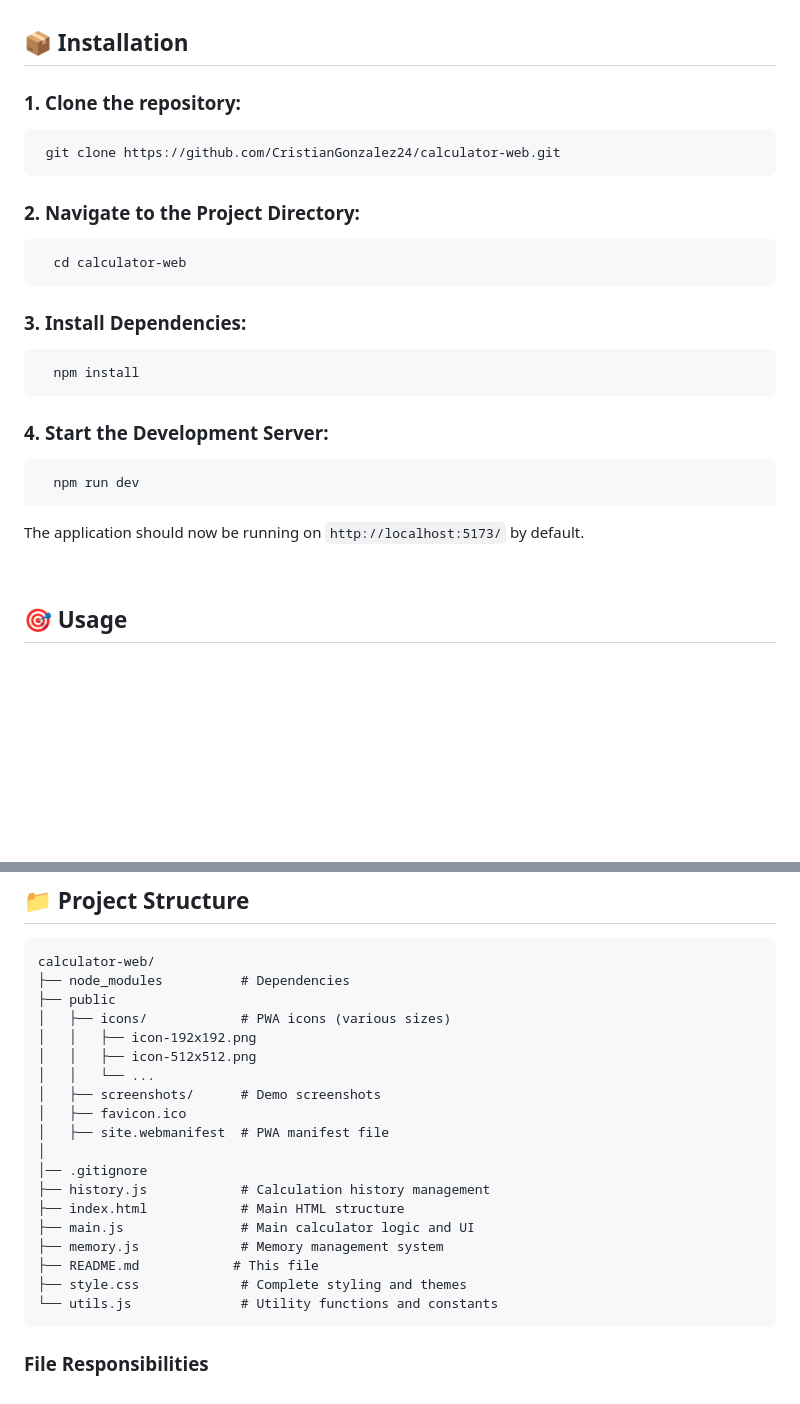
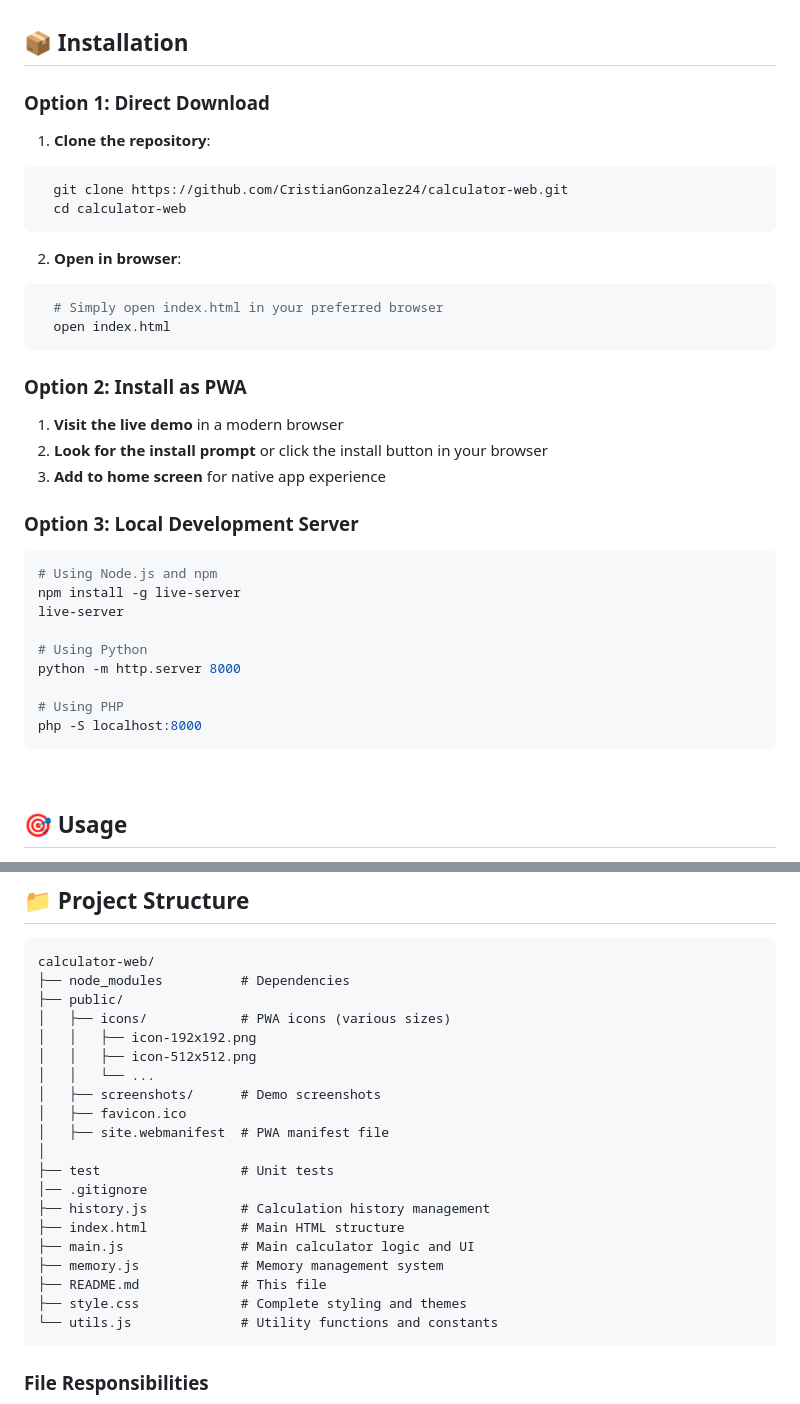
Before and after one commit to CristianGonzalez24/calculator-web, a Markdown page: README.md, 2 parts joined by grey strips. Drawn GitHub-style; blank space fills up the shorter version.

````diff
--- a/README.md
+++ b/README.md
@@ -64,27 +64,36 @@ A comprehensive, production-ready scientific calculator built with vanilla JavaS
 
 ## 📦 Installation
 
-### 1. Clone the repository:
-   ```bash
+### Option 1: Direct Download
+1. **Clone the repository**:
+  ```bash
     git clone https://github.com/CristianGonzalez24/calculator-web.git
-   ```
-
-### 2. Navigate to the Project Directory:
-  ```bash
     cd calculator-web
   ```
 
-### 3. Install Dependencies:
+2. **Open in browser**:
   ```bash
-    npm install
+    # Simply open index.html in your preferred browser
+    open index.html
   ```
 
-### 4. Start the Development Server:
-  ```bash
-    npm run dev
-  ```
+### Option 2: Install as PWA
+1. **Visit the live demo** in a modern browser
+2. **Look for the install prompt** or click the install button in your browser
+3. **Add to home screen** for native app experience
 
-The application should now be running on `http://localhost:5173/` by default.
+### Option 3: Local Development Server
+```bash
+# Using Node.js and npm
+npm install -g live-server
+live-server
+
+# Using Python
+python -m http.server 8000
+
+# Using PHP
+php -S localhost:8000
+```
 
 <br/>
 
@@ -146,7 +155,7 @@ Result: 60 is recalled
 ```
 calculator-web/
 ├── node_modules          # Dependencies
-├── public
+├── public/
 │   ├── icons/            # PWA icons (various sizes)
 │   │   ├── icon-192x192.png
 │   │   ├── icon-512x512.png
@@ -155,12 +164,13 @@ calculator-web/
 │   ├── favicon.ico
 │   ├── site.webmanifest  # PWA manifest file
 │
+├── test                  # Unit tests
 │── .gitignore
 ├── history.js            # Calculation history management
 ├── index.html            # Main HTML structure
 ├── main.js               # Main calculator logic and UI
 ├── memory.js             # Memory management system
-├── README.md            # This file
+├── README.md             # This file
 ├── style.css             # Complete styling and themes
 └── utils.js              # Utility functions and constants
 ```
````
Also changed, not shown: other parts of README.md (+109 -2 lines).
